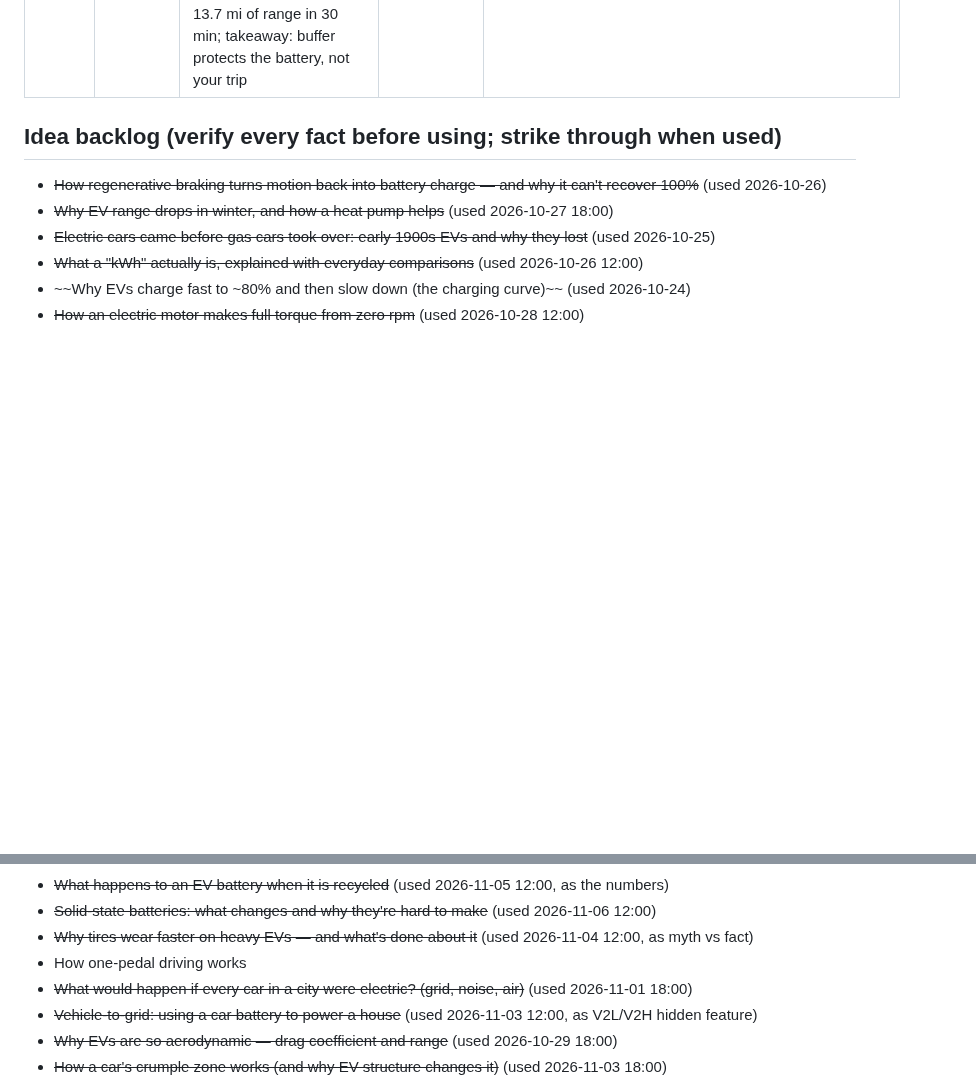
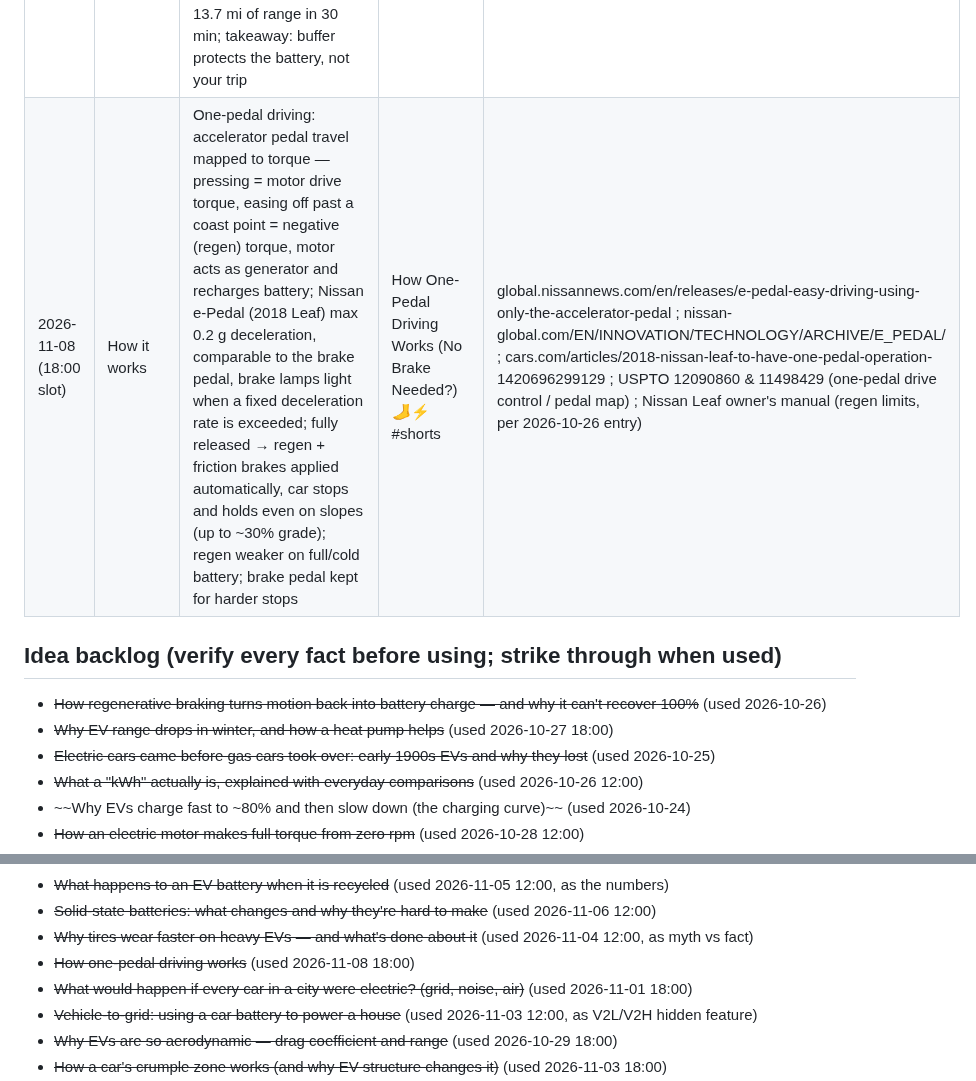
Before and after one commit to ParuyrBaghyan/ev-drive-videos, a Markdown page: topics_log.md, 2 parts joined by grey strips. Drawn GitHub-style; blank space fills up the shorter version.

Commit message:
topics_log: 2026-11-08 18:00 slot (one-pedal driving)
Co-Authored-By: Claude Opus 5.5 <noreply@anthropic.com>
Claude-Session: https://claude.ai/code/session_015jm2tSS1A29JWjbky1RWVV

```diff
--- a/topics_log.md
+++ b/topics_log.md
@@ -31,6 +31,7 @@ Published (newest last). Don't repeat these.
 | 2026-11-06 (12:00 slot) | How it works | Solid-state batteries: today's cells move Li ions through a flammable liquid electrolyte, graphite anode; solid-state swaps it for a thin solid layer (ceramic/sulfide/polymer), enabling a lithium-metal anode that holds far more charge than graphite; hard because solids can't flow — electrodes swell/shrink while cycling, gaps open, resistance rises, so cells need stack pressure (Mercedes test pack uses pneumatic actuators); lithium dendrites build stress and fracture the solid electrolyte → short circuit (Max Planck, Apr 2026); Mercedes EQS test car with Factorial lithium-metal (FEST, quasi-solid) cells drove 1,205 km / 749 mi Stuttgart→Malmö, Aug 2025, 137 km left, +25% usable energy same size/weight; Toyota targets 2027–28, Mercedes series production by end of decade; no all-solid-state cell in a customer car as of 2026 | Solid-State Batteries: Why Aren't They in Your Car Yet? 🔋🧪 #shorts | group.mercedes-benz.com/technology/e-mobility/electric-drive/eqs-solid-state-battery.html ; insideevs.com/news/771682/mercedes-eqs-solid-state-range-over-700-miles/ ; mpie.de (Understanding the short-circuit in solid-state batteries, 23 Apr 2026) ; volts.wtf/p/whats-up-with-solid-state-batteries ; batterydesign.net/solid-state-production-timelines/ ; cleantechnica.com/2026/02/12/solid-state-battery-milestones-appear-encouraging-for-near-future/ ; kinteksolution.com (stack pressure FAQ) |
 | 2026-11-06 (18:00 slot) | History | Cruise control's blind inventor: Ralph Teetor (b. 1890, Indiana) injured an eye at age 5 and lost sight in both eyes (sympathetic ophthalmia); UPenn mechanical engineering 1912; SAE president 1936; Perfect Circle president 1946–57; inspiration (family lore): riding with his lawyer Harry Lindsay, who slowed while talking and sped up while listening; device = dashboard speed selector + speed-sensing governor driven from the drivetrain, resisted (pushed back on) the accelerator at the set speed; later speed-lock mode held speed until the brake was tapped; patent US 2,519,859 (Aug 22, 1950), trademark "Speedostat"; first production car 1958 Chrysler Imperial (plus New Yorker, Windsor) as "Auto-Pilot", Cadillac named it "Cruise Control"; first radar ACC Mercedes Distronic 1999 (S-Class W220) | The Man Who Invented Cruise Control Was BLIND 🚗🕰️ #shorts | en.wikipedia.org/wiki/Ralph_Teetor ; en.wikipedia.org/wiki/Cruise_control ; 99percentinvisible.org/article/speed-lock-the-blind-engineer-who-brought-cruise-control-to-modern-cars/ ; invent.org/blog/inventors/ralph-teetor (NIHF 2024 inductee) ; en.wikipedia.org/wiki/Adaptive_cruise_control |
 | 2026-11-07 (18:00 slot) | What would happen if…? | EV hits 0%: escalating visual/audio warnings, then reduced-power "turtle mode" limiting acceleration and top speed; automakers keep protective buffers (not a reserve to rely on) — AAA test: 2019 Model 3 drove an extra 13 mi after display hit 0; once stopped, separate 12 V battery runs locks/doors, screens, hazards (hazards can drain it); tow on a flatbed (or driven wheels on dolly) because the motor stays connected to the wheels even in neutral and spinning wheels make it act as a generator → heat/damage; AAA 2023 mobile charger test ≈ 13.7 mi of range in 30 min; takeaway: buffer protects the battery, not your trip | What Happens When Your EV Hits 0%? 🔋🐢 #shorts | motor1.com/features/810938/what-happens-if-an-ev-runs-out-of-charge/ ; jdpower.com/cars/shopping-guides/what-happens-if-your-electric-car-runs-out-of-battery ; newsroom.aaa.com Mobile-EV-Charging-2023 report (Model 3 +13 mi; 13.7 mi in 30 min) ; midtronics.com/blog/ev-towing-flatbed-requirement-risks/ ; slashgear.com/1890884 (Tesla manual: never fully discharge) |
+| 2026-11-08 (18:00 slot) | How it works | One-pedal driving: accelerator pedal travel mapped to torque — pressing = motor drive torque, easing off past a coast point = negative (regen) torque, motor acts as generator and recharges battery; Nissan e-Pedal (2018 Leaf) max 0.2 g deceleration, comparable to the brake pedal, brake lamps light when a fixed deceleration rate is exceeded; fully released → regen + friction brakes applied automatically, car stops and holds even on slopes (up to ~30% grade); regen weaker on full/cold battery; brake pedal kept for harder stops | How One-Pedal Driving Works (No Brake Needed?) 🦶⚡ #shorts | global.nissannews.com/en/releases/e-pedal-easy-driving-using-only-the-accelerator-pedal ; nissan-global.com/EN/INNOVATION/TECHNOLOGY/ARCHIVE/E_PEDAL/ ; cars.com/articles/2018-nissan-leaf-to-have-one-pedal-operation-1420696299129 ; USPTO 12090860 & 11498429 (one-pedal drive control / pedal map) ; Nissan Leaf owner's manual (regen limits, per 2026-10-26 entry) |
 
 ## Idea backlog (verify every fact before using; strike through when used)
 - ~~How regenerative braking turns motion back into battery charge — and why it can't recover 100%~~ (used 2026-10-26)
@@ -48,7 +49,7 @@ Published (newest last). Don't repeat these.
 - ~~What happens to an EV battery when it is recycled~~ (used 2026-11-05 12:00, as the numbers)
 - ~~Solid-state batteries: what changes and why they're hard to make~~ (used 2026-11-06 12:00)
 - ~~Why tires wear faster on heavy EVs — and what's done about it~~ (used 2026-11-04 12:00, as myth vs fact)
-- How one-pedal driving works
+- ~~How one-pedal driving works~~ (used 2026-11-08 18:00)
 - ~~What would happen if every car in a city were electric? (grid, noise, air)~~ (used 2026-11-01 18:00)
 - ~~Vehicle-to-grid: using a car battery to power a house~~ (used 2026-11-03 12:00, as V2L/V2H hidden feature)
 - ~~Why EVs are so aerodynamic — drag coefficient and range~~ (used 2026-10-29 18:00)
```
